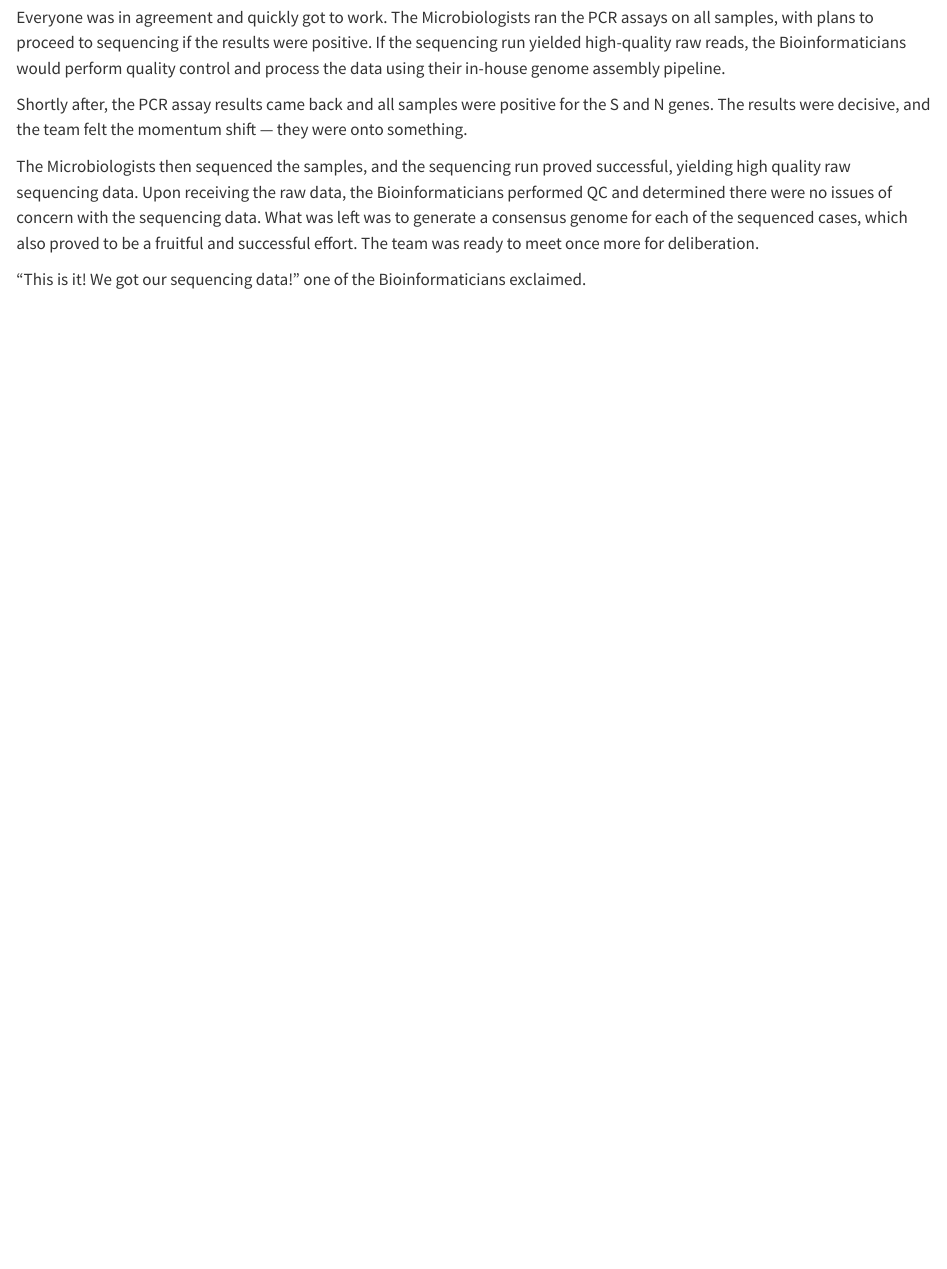
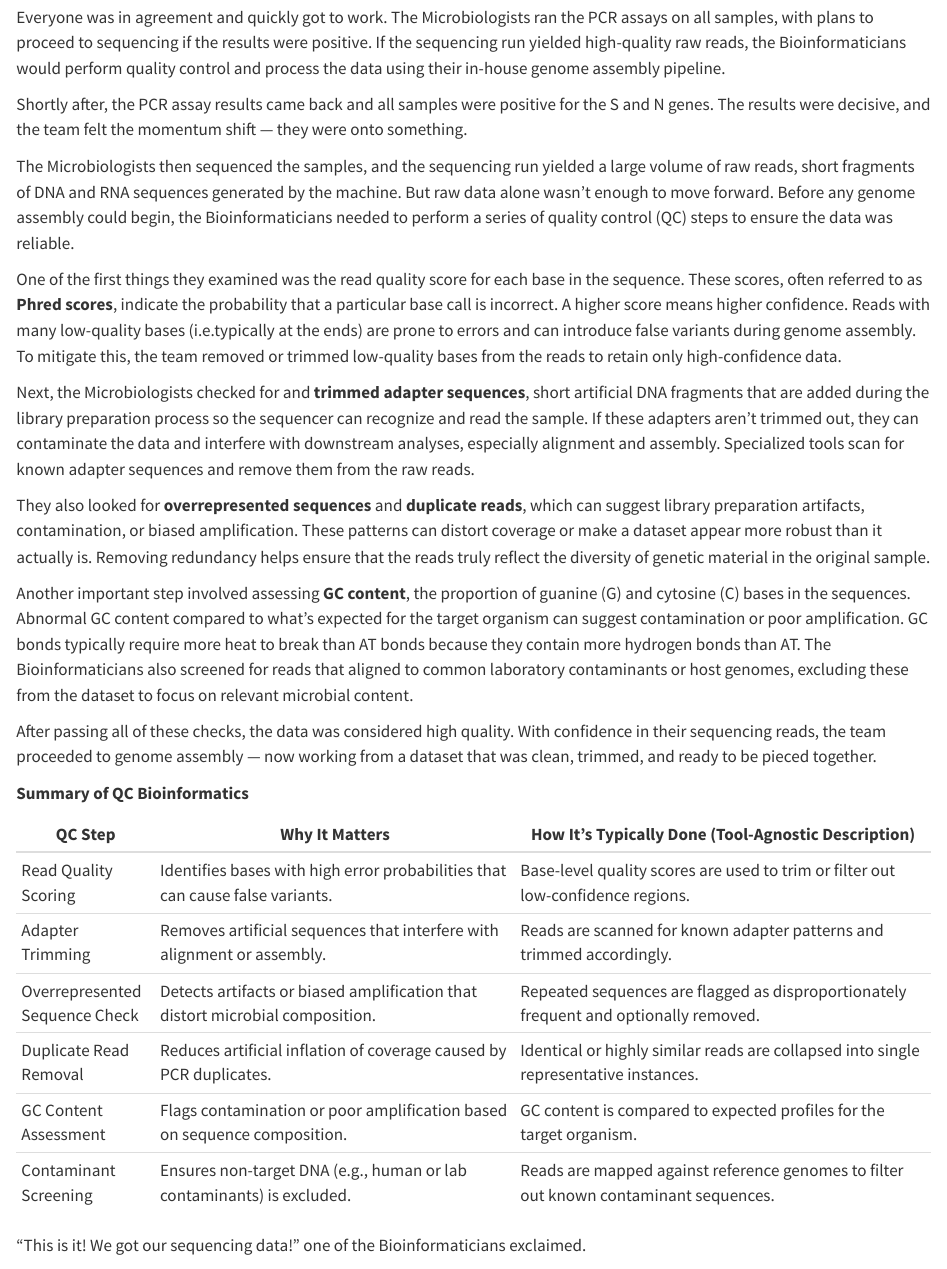
Before and after one commit to NW-PaGe/viral-genomics-workshop, a Quarto document (docs/part8/index.qmd): the page in a window 1100 px wide, from 1040 px down. Rendered offline with R 4.5, knitr and Pandoc in place of Quarto, with nearby package versions.

Commit message:
updating some pre-assembly QC metrics

```diff
--- a/docs/part8/index.qmd
+++ b/docs/part8/index.qmd
@@ -29,7 +29,29 @@ Everyone was in agreement and quickly got to work. The Microbiologists ran the P
 
 Shortly after, the PCR assay results came back and all samples were positive for the S and N genes. The results were decisive, and the team felt the momentum shift — they were onto something.
 
-The Microbiologists then sequenced the samples, and the sequencing run proved successful, yielding high quality raw sequencing data. Upon receiving the raw data, the Bioinformaticians performed QC and determined there were no issues of concern with the sequencing data. What was left was to generate a consensus genome for each of the sequenced cases, which also proved to be a fruitful and successful effort. The team was ready to meet once more for deliberation.
+The Microbiologists then sequenced the samples, and the sequencing run yielded a large volume of raw reads, short fragments of DNA and RNA sequences generated by the machine. But raw data alone wasn’t enough to move forward. Before any genome assembly could begin, the Bioinformaticians needed to perform a series of quality control (QC) steps to ensure the data was reliable.
+
+One of the first things they examined was the read quality score for each base in the sequence. These scores, often referred to as **Phred scores**, indicate the probability that a particular base call is incorrect. A higher score means higher confidence. Reads with many low-quality bases (i.e.typically at the ends) are prone to errors and can introduce false variants during genome assembly. To mitigate this, the team removed or trimmed low-quality bases from the reads to retain only high-confidence data.
+
+Next, the Microbiologists checked for and **trimmed adapter sequences**, short artificial DNA fragments that are added during the library preparation process so the sequencer can recognize and read the sample. If these adapters aren't trimmed out, they can contaminate the data and interfere with downstream analyses, especially alignment and assembly. Specialized tools scan for known adapter sequences and remove them from the raw reads.
+
+They also looked for **overrepresented sequences** and **duplicate reads**, which can suggest library preparation artifacts, contamination, or biased amplification. These patterns can distort coverage or make a dataset appear more robust than it actually is. Removing redundancy helps ensure that the reads truly reflect the diversity of genetic material in the original sample.
+
+Another important step involved assessing **GC content**, the proportion of guanine (G) and cytosine (C) bases in the sequences. Abnormal GC content compared to what’s expected for the target organism can suggest contamination or poor amplification. GC bonds typically require more heat to break than AT bonds because they contain more hydrogen bonds than AT. The Bioinformaticians also screened for reads that aligned to common laboratory contaminants or host genomes, excluding these from the dataset to focus on relevant microbial content.
+
+After passing all of these checks, the data was considered high quality. With confidence in their sequencing reads, the team proceeded to genome assembly — now working from a dataset that was clean, trimmed, and ready to be pieced together.
+
+**Summary of QC Bioinformatics**
+
+| QC Step                        | Why It Matters                                                                 | How It's Typically Done (Tool-Agnostic Description)                                        |
+|-------------------------------|--------------------------------------------------------------------------------|---------------------------------------------------------------------------------------------|
+| Read Quality Scoring          | Identifies bases with high error probabilities that can cause false variants.  | Base-level quality scores are used to trim or filter out low-confidence regions.           |
+| Adapter Trimming              | Removes artificial sequences that interfere with alignment or assembly.        | Reads are scanned for known adapter patterns and trimmed accordingly.                      |
+| Overrepresented Sequence Check| Detects artifacts or biased amplification that distort microbial composition.  | Repeated sequences are flagged as disproportionately frequent and optionally removed.       |
+| Duplicate Read Removal        | Reduces artificial inflation of coverage caused by PCR duplicates.             | Identical or highly similar reads are collapsed into single representative instances.       |
+| GC Content Assessment         | Flags contamination or poor amplification based on sequence composition.       | GC content is compared to expected profiles for the target organism.                       |
+| Contaminant Screening         | Ensures non-target DNA (e.g., human or lab contaminants) is excluded.          | Reads are mapped against reference genomes to filter out known contaminant sequences.       |
+
 
 “This is it! We got our sequencing data!” one of the Bioinformaticians exclaimed.
 
```
Also changed, not shown: docs/_quarto.yml, docs/part8/index.qmd (2 more changed lines), 4 other files.
